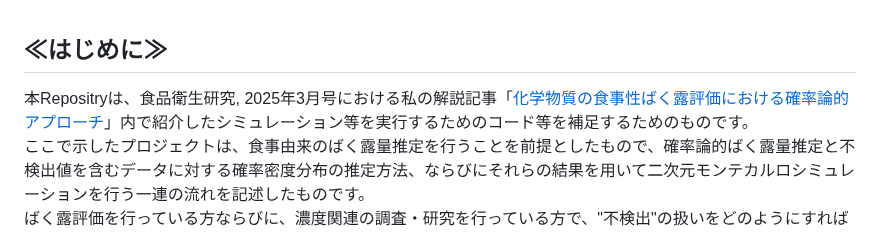
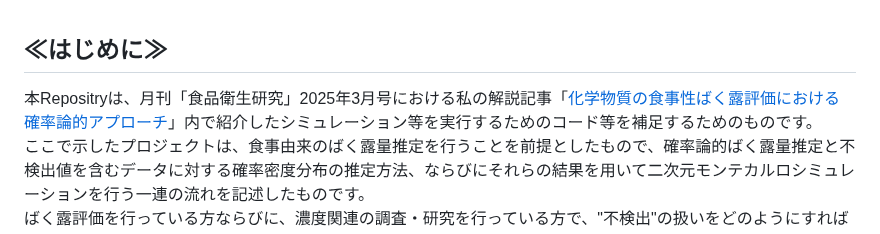
Before and after one commit to Yoshinari-Suzuki/ShokuhinEiseiKenkyu, a Markdown page: README.md, the part around the change. Rendered like a GitHub page.

```diff
--- a/README.md
+++ b/README.md
@@ -1,7 +1,7 @@
 # 食品衛生研究の補足情報 <br>
 &nbsp;<br>
 ## ≪はじめに≫<br>
-本Repositryは、食品衛生研究, 2025年3月号における私の解説記事「[化学物質の食事性ばく露評価における確率論的アプローチ](http://suishinka.shop15.makeshop.jp/shopdetail/000000000557/category02/page1/recommend/)」内で紹介したシミュレーション等を実行するためのコード等を補足するためのものです。<br>
+本Repositryは、月刊「食品衛生研究」2025年3月号における私の解説記事「[化学物質の食事性ばく露評価における確率論的アプローチ](http://suishinka.shop15.makeshop.jp/shopdetail/000000000557/category02/page1/recommend/)」内で紹介したシミュレーション等を実行するためのコード等を補足するためのものです。<br>
 ここで示したプロジェクトは、食事由来のばく露量推定を行うことを前提としたもので、確率論的ばく露量推定と不検出値を含むデータに対する確率密度分布の推定方法、ならびにそれらの結果を用いて二次元モンテカルロシミュレーションを行う一連の流れを記述したものです。<br>
 ばく露評価を行っている方ならびに、濃度関連の調査・研究を行っている方で、"不検出"の扱いをどのようにすればよいのか疑問を抱えている方への一助となれば幸いです。
 <br>
```
